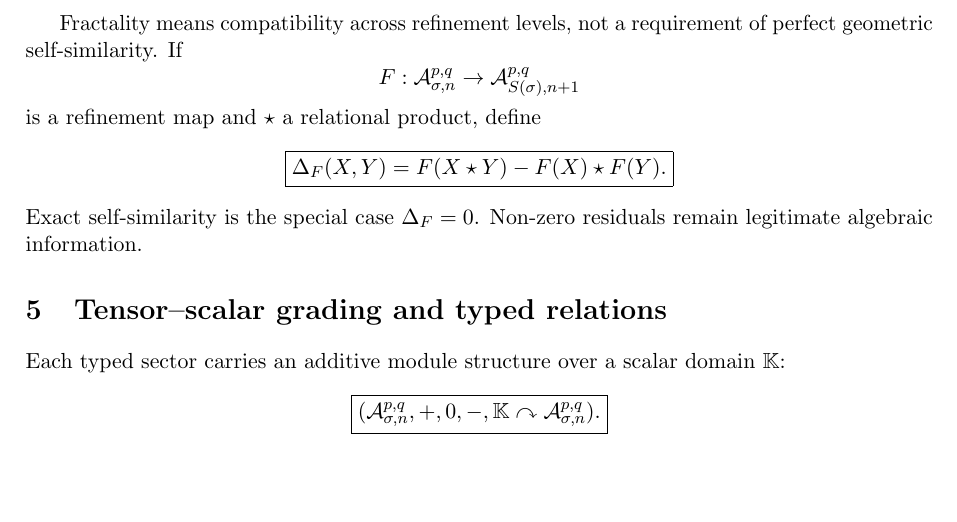
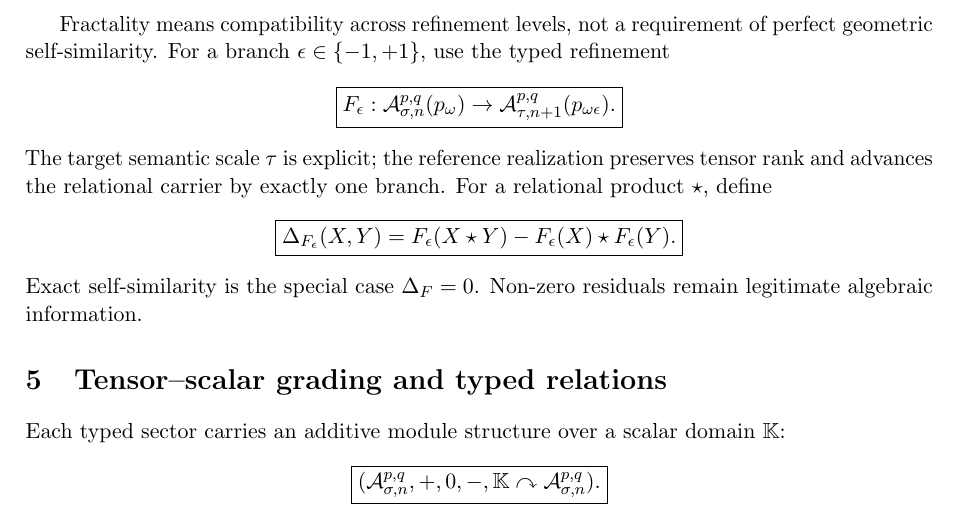
Before and after one commit to AdrianLipa90/Relational-Dynamic-State-Space, a LaTeX paper (monograph/main.tex): part of page 3 of 8, cut so that both start at the same text, the shorter picture padded with empty space. Compiled offline with pdfLaTeX.

Commit message:
docs: type branch refinement explicitly

```diff
--- a/monograph/main.tex
+++ b/monograph/main.tex
@@ -163,17 +163,26 @@ p\to\{p_-,p_+\}
 \]
 
 Fractality means compatibility across refinement levels, not a requirement of
-perfect geometric self-similarity. If
-\[
-F:\mathcal A_{\sigma,n}^{p,q}
-\to
-\mathcal A_{S(\sigma),n+1}^{p,q}
-\]
-is a refinement map and \(\star\) a relational product, define
+perfect geometric self-similarity. For a branch
+\(\epsilon\in\{-1,+1\}\), use the typed refinement
 \[
 \boxed{
-\Delta_F(X,Y)
-=F(X\star Y)-F(X)\star F(Y).
+F_{\epsilon}:
+\mathcal A_{\sigma,n}^{p,q}(p_{\omega})
+\to
+\mathcal A_{\tau,n+1}^{p,q}(p_{\omega\epsilon}).
+}
+\]
+The target semantic scale \(\tau\) is explicit; the reference realization
+preserves tensor rank and advances the relational carrier by exactly one
+branch. For a relational product \(\star\), define
+\[
+\boxed{
+\Delta_{F_{\epsilon}}(X,Y)
+=
+F_{\epsilon}(X\star Y)
+-
+F_{\epsilon}(X)\star F_{\epsilon}(Y).
 }
 \]
 Exact self-similarity is the special case \(\Delta_F=0\). Non-zero residuals
```
